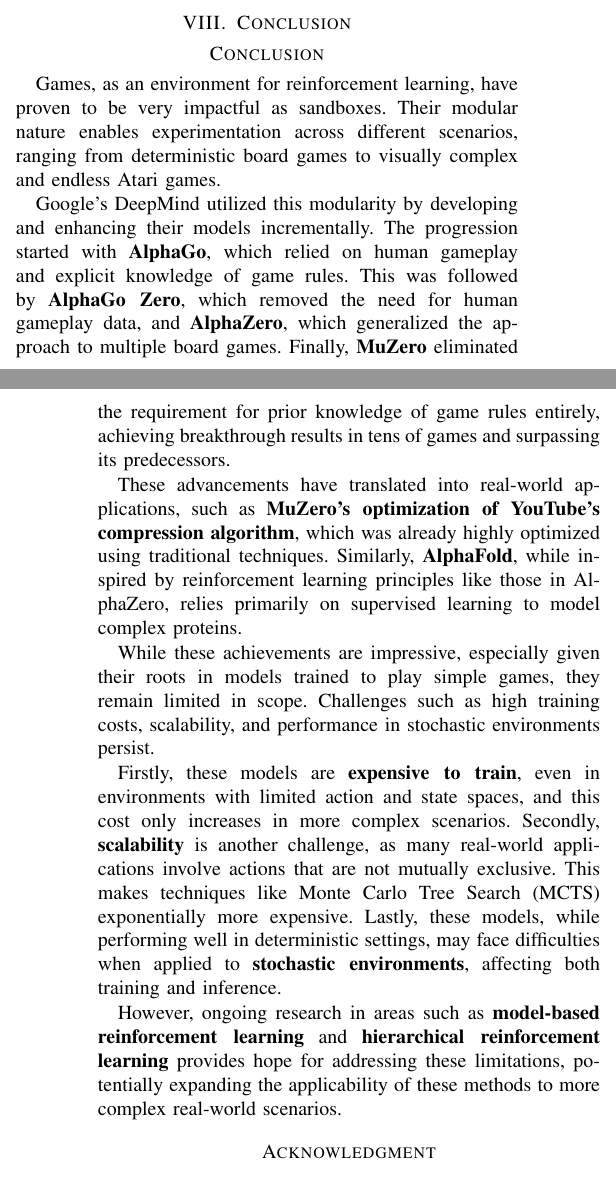
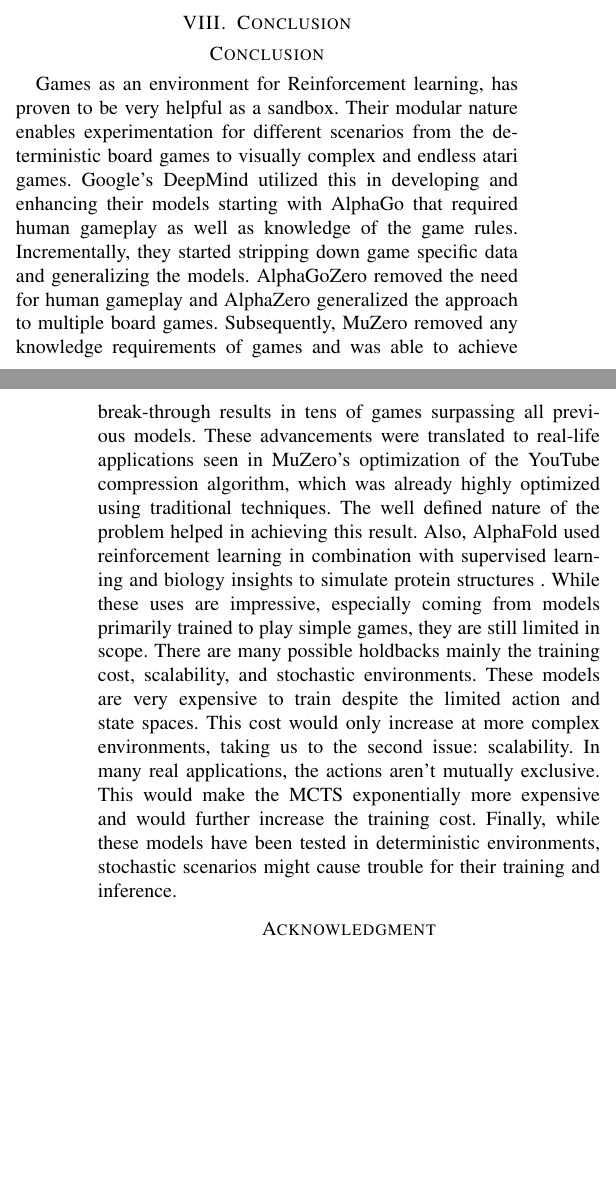
Before and after one commit to Abdulrhman-shaheen/CSE315-Reinforcement-Learning-in-Strategy-Based-Atari-Games-A-Review-of-Google-DeepMinds-Innovations, a LaTeX paper (main.tex, which reads sections/9Conclusion/conclusion.tex): two parts of the columns of pages 10 and 11 of 11, joined at a grey line, cut so that both start at the same text, the shorter picture padded with empty space. Compiled offline with pdfLaTeX.

Commit message:
Update conclusion.tex

```diff
--- a/sections/9Conclusion/conclusion.tex
+++ b/sections/9Conclusion/conclusion.tex
@@ -1,13 +1,3 @@
 \section*{Conclusion}
 
-Games, as an environment for reinforcement learning, have proven to be very impactful as sandboxes. Their modular nature enables experimentation across different scenarios, ranging from deterministic board games to visually complex and endless Atari games.
-
-Google’s DeepMind utilized this modularity by developing and enhancing their models incrementally. The progression started with \textbf{AlphaGo}, which relied on human gameplay and explicit knowledge of game rules. This was followed by \textbf{AlphaGo Zero}, which removed the need for human gameplay data, and \textbf{AlphaZero}, which generalized the approach to multiple board games. Finally, \textbf{MuZero} eliminated the requirement for prior knowledge of game rules entirely, achieving breakthrough results in tens of games and surpassing its predecessors.
-
-These advancements have translated into real-world applications, such as \textbf{MuZero’s optimization of YouTube's compression algorithm}, which was already highly optimized using traditional techniques. Similarly, \textbf{AlphaFold}, while inspired by reinforcement learning principles like those in AlphaZero, relies primarily on supervised learning to model complex proteins.
-
-While these achievements are impressive, especially given their roots in models trained to play simple games, they remain limited in scope. Challenges such as high training costs, scalability, and performance in stochastic environments persist.
-
-Firstly, these models are \textbf{expensive to train}, even in environments with limited action and state spaces, and this cost only increases in more complex scenarios. Secondly, \textbf{scalability} is another challenge, as many real-world applications involve actions that are not mutually exclusive. This makes techniques like Monte Carlo Tree Search (MCTS) exponentially more expensive. Lastly, these models, while performing well in deterministic settings, may face difficulties when applied to \textbf{stochastic environments}, affecting both training and inference.
-
-However, ongoing research in areas such as \textbf{model-based reinforcement learning} and \textbf{hierarchical reinforcement learning} provides hope for addressing these limitations, potentially expanding the applicability of these methods to more complex real-world scenarios.
+Games as an environment for Reinforcement learning, has proven to be very helpful as a sandbox. Their modular nature enables experimentation for different scenarios from the deterministic board games to visually complex and endless atari games. Google’s DeepMind utilized this in developing and enhancing their models starting with AlphaGo that required human gameplay as well as knowledge of the game rules. Incrementally, they started stripping down game specific data and generalizing the models. AlphaGoZero removed the need for human gameplay and AlphaZero generalized the approach to multiple board games. Subsequently, MuZero removed any knowledge requirements of games and was able to achieve break-through results in tens of games surpassing all previous models. These advancements were translated to real-life applications seen in MuZero’s optimization of the YouTube compression algorithm, which was already highly optimized using traditional techniques. The well defined nature of the problem helped in achieving this result. Also, AlphaFold used reinforcement learning in combination with supervised learning and biology insights to simulate protein structures . While these uses are impressive, especially coming from models primarily trained to play simple games, they are still limited in scope. There are many possible holdbacks mainly the training cost, scalability, and stochastic environments. These models are very expensive to train despite the limited action and state spaces. This cost would only increase at more complex environments, taking us to the second issue: scalability. In many real applications, the actions aren’t mutually exclusive. This would make the MCTS exponentially more expensive and would further increase the training cost. Finally, while these models have been tested in deterministic environments, stochastic scenarios might cause trouble for their training and inference.
```
